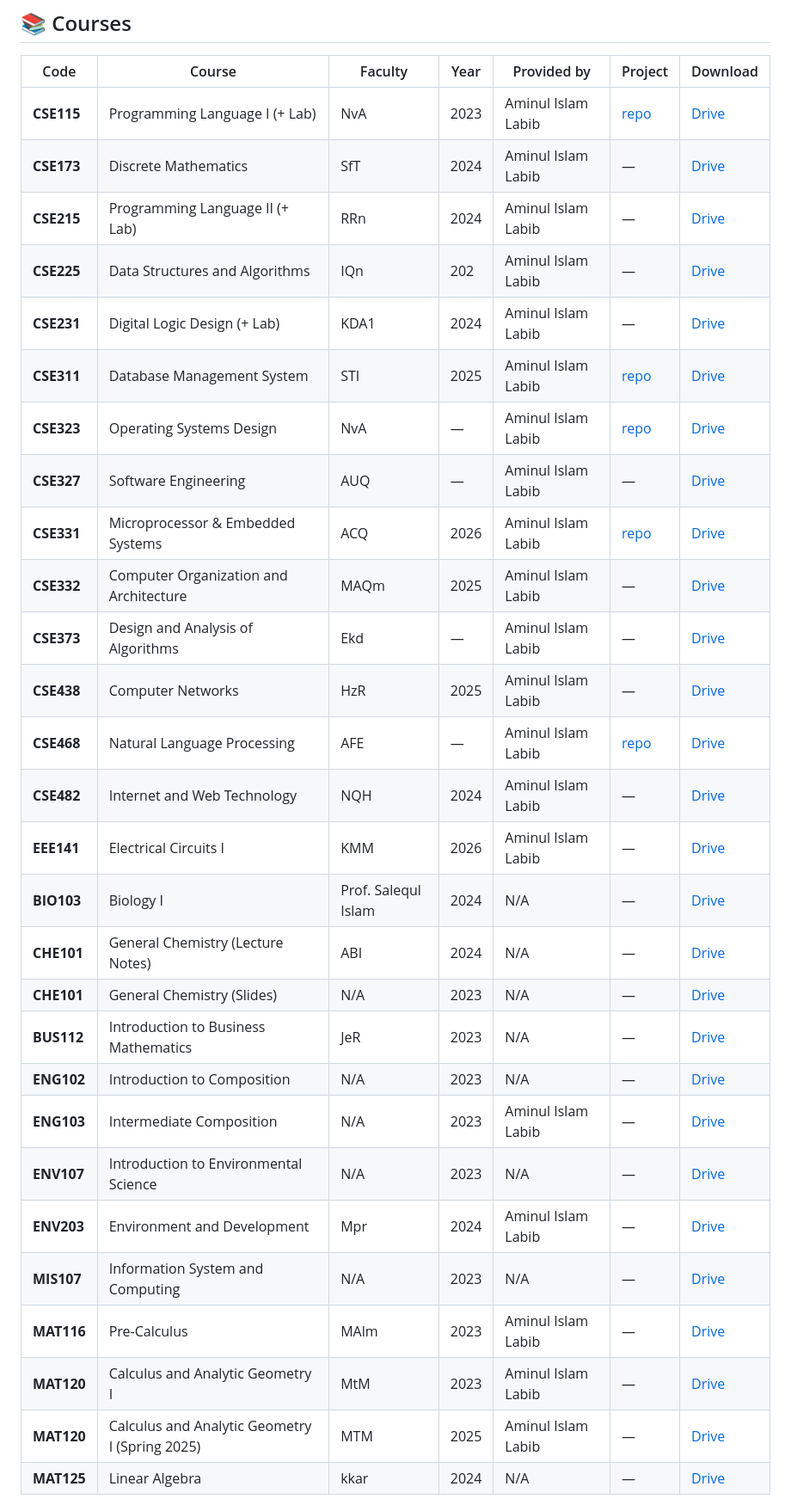
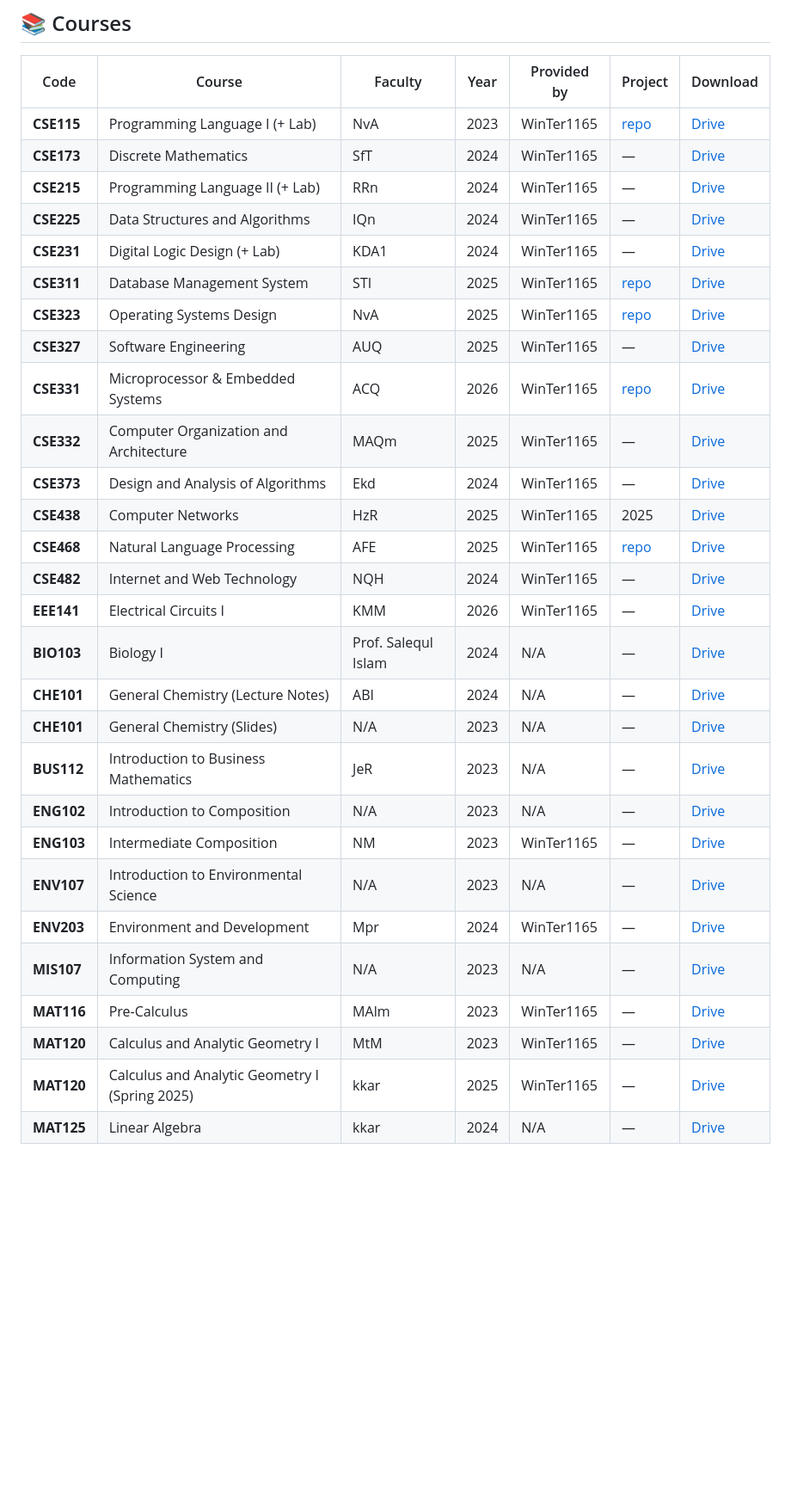
Before and after one commit to WinTer1165/nsu-study-stash, a Markdown page: README.md, the part around the change. Shown at 86% size. Drawn GitHub-style; blank space fills up the shorter version.

```diff
--- a/README.md
+++ b/README.md
@@ -32,33 +32,33 @@ Course/
 
 | Code | Course | Faculty | Year | Provided by | Project | Download |
 |------|--------|---------|------|-------------|---------|----------|
-| **CSE115** | Programming Language I (+ Lab) | NvA | 2023 | Aminul Islam Labib | [repo](https://github.com/WinTer1165/Basic-C-projects) | [Drive](https://drive.google.com/file/d/1aR9yfTVNqpS_z2rVCJ11eQCdZeUsavPB/view?usp=drive_link) |
-| **CSE173** | Discrete Mathematics | SfT | 2024 | Aminul Islam Labib | — | [Drive](https://drive.google.com/file/d/15gG6atYb99RSeHmsVrt2Im2xM-jYLEN5/view?usp=drive_link) |
-| **CSE215** | Programming Language II (+ Lab) | RRn | 2024 | Aminul Islam Labib | — | [Drive](https://drive.google.com/file/d/1YPkAirgDIMPKFILF5oRXt_8NIl0kXpiJ/view?usp=drive_link) |
-| **CSE225** | Data Structures and Algorithms | IQn | 202 | Aminul Islam Labib | — | [Drive](https://drive.google.com/file/d/19Z_-ZHYkPOWbsgYGhiQ2pl6-mpqKgCfA/view?usp=drive_link) |
-| **CSE231** | Digital Logic Design (+ Lab) | KDA1 | 2024 | Aminul Islam Labib | — | [Drive](https://drive.google.com/file/d/1-h1L9-qhjR9VlZ7l8JSsWnMvsWfsX90u/view?usp=drive_link) |
-| **CSE311** | Database Management System | STI | 2025 | Aminul Islam Labib | [repo](https://github.com/WinTer1165/NSU-Linkup-Faculty-Student-University-Research-Service-Portal) | [Drive](https://drive.google.com/file/d/1Nc2nb7b6RlPufqA05OsC8Mo4G9zlNCDM/view?usp=sharing) |
-| **CSE323** | Operating Systems Design | NvA | — | Aminul Islam Labib | [repo](https://github.com/WinTer1165/Digital-Inhaler) | [Drive](https://drive.google.com/file/d/1Lbtu8R0DpJxLdVOS1WSsAUOs3Lx7Fvhb/view?usp=drive_link) |
-| **CSE327** | Software Engineering | AUQ | — | Aminul Islam Labib | — | [Drive](https://drive.google.com/file/d/1bdwS0OMXf7db8EZ6LZho17egQ6sDLwb1/view?usp=drive_link) |
-| **CSE331** | Microprocessor & Embedded Systems | ACQ | 2026 | Aminul Islam Labib | [repo](https://github.com/WinTer1165/Multi-Gas-Safety-System-with-Voice-Alerts-Web-Dashboard) | [Drive](https://drive.google.com/file/d/1qmOde9Eva7ccHOxmEg_9mPNiOY0EOkVQ/view?usp=drive_link) |
-| **CSE332** | Computer Organization and Architecture | MAQm | 2025 | Aminul Islam Labib | — | [Drive](https://drive.google.com/file/d/1HqS8lvGmpS5fgZrKa_xZ67C-V9skhmCf/view?usp=drive_link) |
-| **CSE373** | Design and Analysis of Algorithms | Ekd | — | Aminul Islam Labib | — | [Drive](https://drive.google.com/file/d/1bSr_-6cLq2S26uKVYORsvOD0LpyVx9MJ/view?usp=drive_link) |
-| **CSE438** | Computer Networks | HzR | 2025 | Aminul Islam Labib | — | [Drive](https://drive.google.com/file/d/1yCKcdhnmJ9MZWJIiyWYKoB1KH3gCCsJw/view?usp=drive_link) |
-| **CSE468** | Natural Language Processing | AFE | — | Aminul Islam Labib | [repo](https://github.com/WinTer1165/Visual-Question-Answering-on-Mobile-UI-Screenshots) | [Drive](https://drive.google.com/file/d/14Oy4FSwmUaHrUz2V8X1objGJX07Nwu-M/view?usp=drive_link) |
-| **CSE482** | Internet and Web Technology | NQH | 2024 | Aminul Islam Labib | — | [Drive](https://drive.google.com/file/d/182_-9E-EpGvPAztcUPNM-2v7BGxBvqnU/view?usp=drive_link) |
-| **EEE141** | Electrical Circuits I | KMM | 2026 | Aminul Islam Labib | — | [Drive](https://drive.google.com/file/d/1Oi-qw0Olli65NFZlUao_9wMuNcJWPSij/view?usp=drive_link) |
+| **CSE115** | Programming Language I (+ Lab) | NvA | 2023 | WinTer1165 | [repo](https://github.com/WinTer1165/Basic-C-projects) | [Drive](https://drive.google.com/file/d/1aR9yfTVNqpS_z2rVCJ11eQCdZeUsavPB/view?usp=drive_link) |
+| **CSE173** | Discrete Mathematics | SfT | 2024 | WinTer1165 | — | [Drive](https://drive.google.com/file/d/15gG6atYb99RSeHmsVrt2Im2xM-jYLEN5/view?usp=drive_link) |
+| **CSE215** | Programming Language II (+ Lab) | RRn | 2024 | WinTer1165 | — | [Drive](https://drive.google.com/file/d/1YPkAirgDIMPKFILF5oRXt_8NIl0kXpiJ/view?usp=drive_link) |
+| **CSE225** | Data Structures and Algorithms | IQn | 2024 | WinTer1165 | — | [Drive](https://drive.google.com/file/d/19Z_-ZHYkPOWbsgYGhiQ2pl6-mpqKgCfA/view?usp=drive_link) |
+| **CSE231** | Digital Logic Design (+ Lab) | KDA1 | 2024 | WinTer1165 | — | [Drive](https://drive.google.com/file/d/1-h1L9-qhjR9VlZ7l8JSsWnMvsWfsX90u/view?usp=drive_link) |
+| **CSE311** | Database Management System | STI | 2025 | WinTer1165 | [repo](https://github.com/WinTer1165/NSU-Linkup-Faculty-Student-University-Research-Service-Portal) | [Drive](https://drive.google.com/file/d/1Nc2nb7b6RlPufqA05OsC8Mo4G9zlNCDM/view?usp=sharing) |
+| **CSE323** | Operating Systems Design | NvA | 2025 | WinTer1165 | [repo](https://github.com/WinTer1165/Digital-Inhaler) | [Drive](https://drive.google.com/file/d/1Lbtu8R0DpJxLdVOS1WSsAUOs3Lx7Fvhb/view?usp=drive_link) |
+| **CSE327** | Software Engineering | AUQ | 2025 | WinTer1165 | — | [Drive](https://drive.google.com/file/d/1bdwS0OMXf7db8EZ6LZho17egQ6sDLwb1/view?usp=drive_link) |
+| **CSE331** | Microprocessor & Embedded Systems | ACQ | 2026 | WinTer1165 | [repo](https://github.com/WinTer1165/Multi-Gas-Safety-System-with-Voice-Alerts-Web-Dashboard) | [Drive](https://drive.google.com/file/d/1qmOde9Eva7ccHOxmEg_9mPNiOY0EOkVQ/view?usp=drive_link) |
+| **CSE332** | Computer Organization and Architecture | MAQm | 2025 | WinTer1165 | — | [Drive](https://drive.google.com/file/d/1HqS8lvGmpS5fgZrKa_xZ67C-V9skhmCf/view?usp=drive_link) |
+| **CSE373** | Design and Analysis of Algorithms | Ekd | 2024 | WinTer1165 | — | [Drive](https://drive.google.com/file/d/1bSr_-6cLq2S26uKVYORsvOD0LpyVx9MJ/view?usp=drive_link) |
+| **CSE438** | Computer Networks | HzR | 2025 | WinTer1165 | 2025 | [Drive](https://drive.google.com/file/d/1yCKcdhnmJ9MZWJIiyWYKoB1KH3gCCsJw/view?usp=drive_link) |
+| **CSE468** | Natural Language Processing | AFE | 2025 | WinTer1165 | [repo](https://github.com/WinTer1165/Visual-Question-Answering-on-Mobile-UI-Screenshots) | [Drive](https://drive.google.com/file/d/14Oy4FSwmUaHrUz2V8X1objGJX07Nwu-M/view?usp=drive_link) |
+| **CSE482** | Internet and Web Technology | NQH | 2024 | WinTer1165 | — | [Drive](https://drive.google.com/file/d/182_-9E-EpGvPAztcUPNM-2v7BGxBvqnU/view?usp=drive_link) |
+| **EEE141** | Electrical Circuits I | KMM | 2026 | WinTer1165 | — | [Drive](https://drive.google.com/file/d/1Oi-qw0Olli65NFZlUao_9wMuNcJWPSij/view?usp=drive_link) |
 | **BIO103** | Biology I | Prof. Salequl Islam | 2024 | N/A | — | [Drive](https://drive.google.com/file/d/1LZVzpxiaytPOHdWMjV9mQh_-MD8iBdrm/view?usp=sharing) |
 | **CHE101** | General Chemistry (Lecture Notes) | ABI | 2024 | N/A | — | [Drive](https://drive.google.com/file/d/1gyL8kYKjumuv4sEZiNJwpbfftnwaI4K2/view?usp=drive_link) |
 | **CHE101** | General Chemistry (Slides) | N/A | 2023 | N/A | — | [Drive](https://drive.google.com/file/d/1ytgvdQbSCgVaz_s8rK8p9Ub1nM4s5XGG/view?usp=drive_link) |
 | **BUS112** | Introduction to Business Mathematics | JeR | 2023 | N/A | — | [Drive](https://drive.google.com/file/d/17UTck9aRu1Ztoaf8U5_YX070KEsDPecw/view?usp=drive_link) |
 | **ENG102** | Introduction to Composition | N/A | 2023 | N/A | — | [Drive](https://drive.google.com/file/d/1KdyejjF4BjroViC8u_JtZB-F1UulAEUA/view?usp=drive_link) |
-| **ENG103** | Intermediate Composition | N/A | 2023 | Aminul Islam Labib | — | [Drive](https://drive.google.com/file/d/1t7fZPTg7X4gZnhxsGHtLFsSc6bdaAOTY/view?usp=drive_link) |
+| **ENG103** | Intermediate Composition | NM | 2023 | WinTer1165 | — | [Drive](https://drive.google.com/file/d/1t7fZPTg7X4gZnhxsGHtLFsSc6bdaAOTY/view?usp=drive_link) |
 | **ENV107** | Introduction to Environmental Science | N/A | 2023 | N/A | — | [Drive](https://drive.google.com/file/d/1RzMJUANTjz7Jb83qGqiAGvKwN-Y9jmGe/view?usp=drive_link) |
-| **ENV203** | Environment and Development | Mpr | 2024 | Aminul Islam Labib | — | [Drive](https://drive.google.com/file/d/1_2doj162edbDKccJp3uvSQAcP_eRQXir/view?usp=drive_link) |
+| **ENV203** | Environment and Development | Mpr | 2024 | WinTer1165 | — | [Drive](https://drive.google.com/file/d/1_2doj162edbDKccJp3uvSQAcP_eRQXir/view?usp=drive_link) |
 | **MIS107** | Information System and Computing | N/A | 2023 | N/A | — | [Drive](https://drive.google.com/file/d/1jLSK3v27PBsU5z0GnaMS01T0oO4ANE5N/view?usp=sharing) |
-| **MAT116** | Pre-Calculus | MAlm | 2023 | Aminul Islam Labib | — | [Drive](https://drive.google.com/file/d/1HQlhUbij9IgLSTKdaAlFtfir9tTJY9z9/view?usp=drive_link) |
-| **MAT120** | Calculus and Analytic Geometry I | MtM | 2023 | Aminul Islam Labib | — | [Drive](https://drive.google.com/file/d/1dUTaLijLEQiOu4eDdp4ZaQ3SIK5J6FM8/view?usp=drive_link) |
-| **MAT120** | Calculus and Analytic Geometry I (Spring 2025) | MTM | 2025 | Aminul Islam Labib | — | [Drive](https://drive.google.com/file/d/1qs5bOxVAgSHCeVGqFE1dmMOHHIGyLcad/view?usp=drive_link) |
+| **MAT116** | Pre-Calculus | MAlm | 2023 | WinTer1165 | — | [Drive](https://drive.google.com/file/d/1HQlhUbij9IgLSTKdaAlFtfir9tTJY9z9/view?usp=drive_link) |
+| **MAT120** | Calculus and Analytic Geometry I | MtM | 2023 | WinTer1165 | — | [Drive](https://drive.google.com/file/d/1dUTaLijLEQiOu4eDdp4ZaQ3SIK5J6FM8/view?usp=drive_link) |
+| **MAT120** | Calculus and Analytic Geometry I (Spring 2025) | kkar | 2025 | WinTer1165 | — | [Drive](https://drive.google.com/file/d/1qs5bOxVAgSHCeVGqFE1dmMOHHIGyLcad/view?usp=drive_link) |
 | **MAT125** | Linear Algebra | kkar | 2024 | N/A | — | [Drive](https://drive.google.com/file/d/1Dg2NANdUPQanG4ksEEgqAMgTNZSm14On/view?usp=drive_link) |
 
 > **Faculty** uses NSU short initials. `N/A` = not recorded in the source files. `—` = not applicable / unknown.
```
